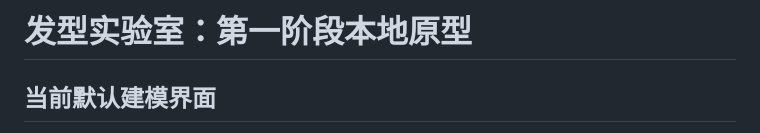
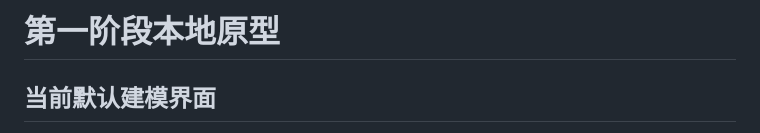
Before and after one commit to gsiryang/hairchange, a Markdown page: README.md, the part around the change. Drawn GitHub-style.

```diff
--- a/README.md
+++ b/README.md
@@ -1,4 +1,4 @@
-# 发型实验室：第一阶段本地原型
+# 第一阶段本地原型
 
 ## 当前默认建模界面
 
```
